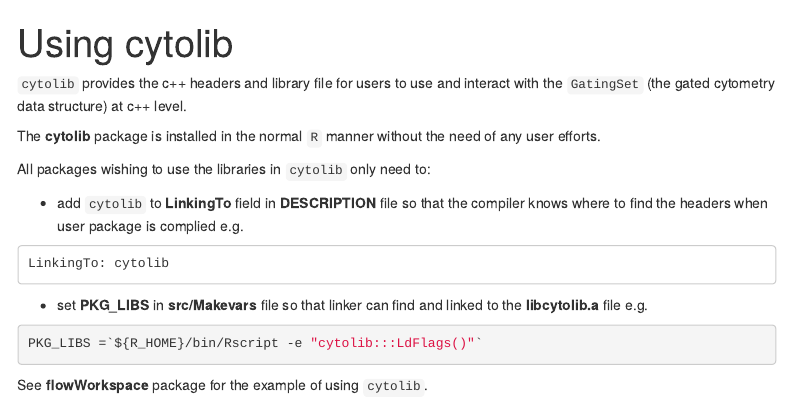
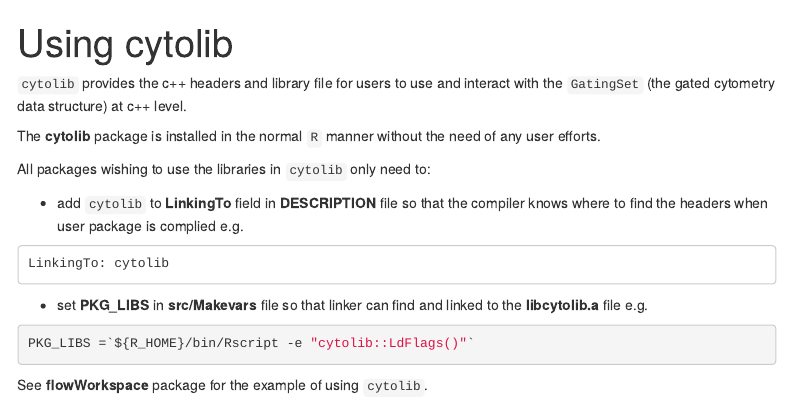
Before and after one commit to RGLab/cytolib, an R Markdown document (vignettes/cytolib.Rmd): the page in a window 1100 px wide, from its top. Rendered offline with R 4.5, knitr and Pandoc, with nearby package versions; the code chunks are not run, so their results and figures are left out; menus at the side of the page are left out.

Commit message:
fix Makevars.win

````diff
--- a/vignettes/cytolib.Rmd
+++ b/vignettes/cytolib.Rmd
@@ -33,7 +33,7 @@ LinkingTo: cytolib
 - set **PKG_LIBS** in **src/Makevars** file so that linker can find and linked to the **libcytolib.a** file
 e.g.
 ```bash
-PKG_LIBS =`${R_HOME}/bin/Rscript -e "cytolib:::LdFlags()"`
+PKG_LIBS =`${R_HOME}/bin/Rscript -e "cytolib::LdFlags()"`
 ```
 
 See **flowWorkspace** package for the example of using `cytolib`.
````
Also changed, not shown: R/zzz.R (+1 -0 lines), README.md, 3 other files.
